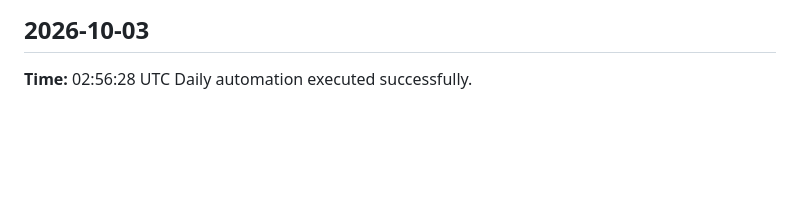
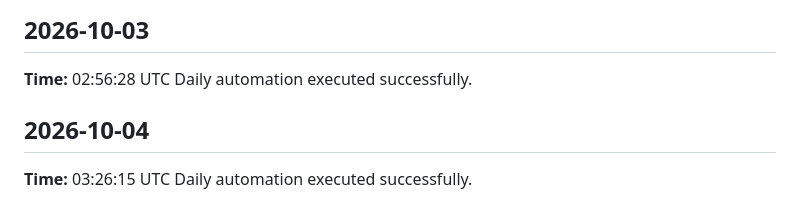
Before and after one commit to yaswanthme007/dsa-atlas, a Markdown page: logs/daily-log.md, the part around the change. Rendered like a GitHub page; blank space fills up the shorter version.

Commit message:
chore: daily update 2026-10-04

```diff
--- a/logs/daily-log.md
+++ b/logs/daily-log.md
@@ -250,3 +250,7 @@ Daily automation executed successfully.
 ## 2026-10-03
 **Time:** 02:56:28 UTC
 Daily automation executed successfully.
+
+## 2026-10-04
+**Time:** 03:26:15 UTC
+Daily automation executed successfully.
```
